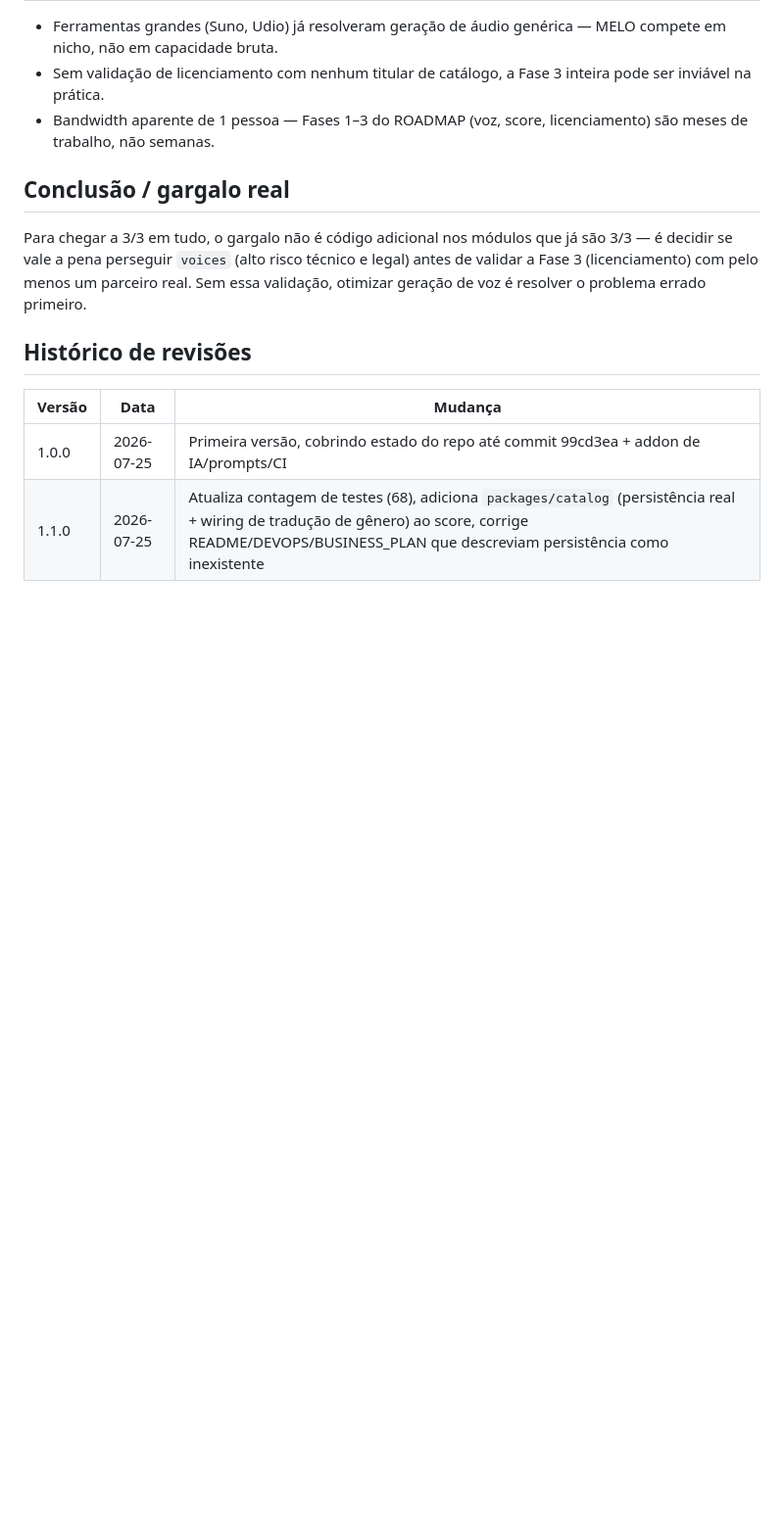
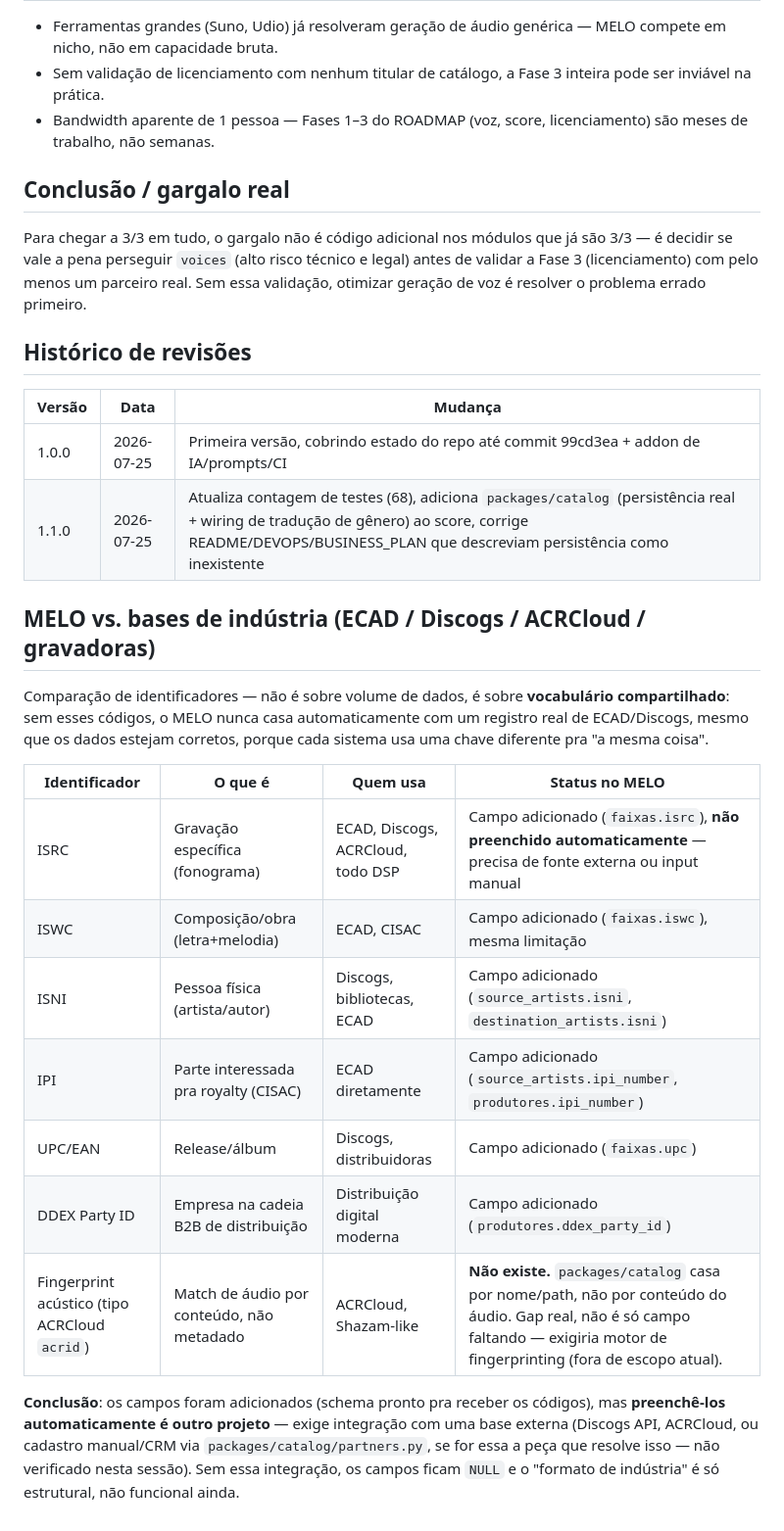
Before and after one commit to scoobiii/melo, a Markdown page: docs/SWOT.md, the part around the change. Shown at 98% size. Drawn GitHub-style; blank space fills up the shorter version.

Commit message:
feat(catalog): adiciona identificadores padrão de indústria (ISRC/ISWC/ISNI/IPI/UPC/DDEX) ao schema
Via ALTER TABLE ADD COLUMN, idempotente, aditivo. Corrige duplicação de
_apply_industry_id_migrations causada por add_industry_ids.sh rodando
uma segunda vez sobre arquivo que já tinha a migração (âncora de texto
não detectava migração já aplicada — ver HANDOFF.md, lição #9).

Campos ficam NULL até existir fonte externa que os preencha
(Discogs API, ACRCloud, ou input manual) — documentado em docs/SWOT.md.

```diff
--- a/docs/SWOT.md
+++ b/docs/SWOT.md
@@ -95,3 +95,29 @@ problema errado primeiro.
 |---|---|---|
 | 1.0.0 | 2026-07-25 | Primeira versão, cobrindo estado do repo até commit 99cd3ea + addon de IA/prompts/CI |
 | 1.1.0 | 2026-07-25 | Atualiza contagem de testes (68), adiciona `packages/catalog` (persistência real + wiring de tradução de gênero) ao score, corrige README/DEVOPS/BUSINESS_PLAN que descreviam persistência como inexistente |
+
+## MELO vs. bases de indústria (ECAD / Discogs / ACRCloud / gravadoras)
+
+Comparação de identificadores — não é sobre volume de dados, é sobre
+**vocabulário compartilhado**: sem esses códigos, o MELO nunca casa
+automaticamente com um registro real de ECAD/Discogs, mesmo que os dados
+estejam corretos, porque cada sistema usa uma chave diferente pra "a
+mesma coisa".
+
+| Identificador | O que é | Quem usa | Status no MELO |
+|---|---|---|---|
+| ISRC | Gravação específica (fonograma) | ECAD, Discogs, ACRCloud, todo DSP | Campo adicionado (`faixas.isrc`), **não preenchido automaticamente** — precisa de fonte externa ou input manual |
+| ISWC | Composição/obra (letra+melodia) | ECAD, CISAC | Campo adicionado (`faixas.iswc`), mesma limitação |
+| ISNI | Pessoa física (artista/autor) | Discogs, bibliotecas, ECAD | Campo adicionado (`source_artists.isni`, `destination_artists.isni`) |
+| IPI | Parte interessada pra royalty (CISAC) | ECAD diretamente | Campo adicionado (`source_artists.ipi_number`, `produtores.ipi_number`) |
+| UPC/EAN | Release/álbum | Discogs, distribuidoras | Campo adicionado (`faixas.upc`) |
+| DDEX Party ID | Empresa na cadeia B2B de distribuição | Distribuição digital moderna | Campo adicionado (`produtores.ddex_party_id`) |
+| Fingerprint acústico (tipo ACRCloud `acrid`) | Match de áudio por conteúdo, não metadado | ACRCloud, Shazam-like | **Não existe.** `packages/catalog` casa por nome/path, não por conteúdo do áudio. Gap real, não é só campo faltando — exigiria motor de fingerprinting (fora de escopo atual). |
+
+**Conclusão**: os campos foram adicionados (schema pronto pra receber os
+códigos), mas **preenchê-los automaticamente é outro projeto** — exige
+integração com uma base externa (Discogs API, ACRCloud, ou cadastro
+manual/CRM via `packages/catalog/partners.py`, se for essa a peça que
+resolve isso — não verificado nesta sessão). Sem essa integração, os
+campos ficam `NULL` e o "formato de indústria" é só estrutural, não
+funcional ainda.
```
